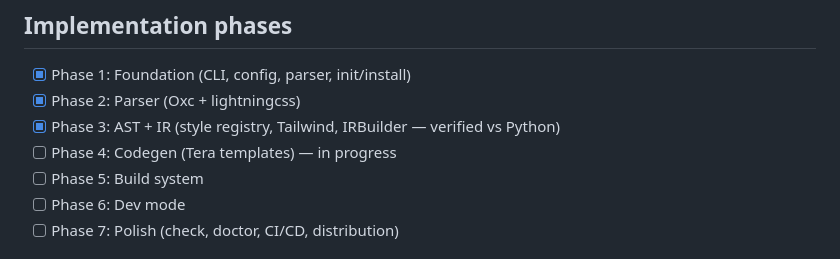
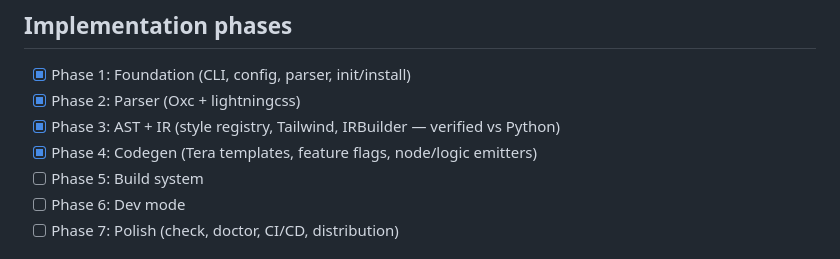
Before and after one commit to Levizr/morph, a Markdown page: docs/story/working-on-morphc.md, the part around the change. GitHub-like rendering.

```diff
--- a/docs/story/working-on-morphc.md
+++ b/docs/story/working-on-morphc.md
@@ -227,7 +227,7 @@ The Python version was never meant to ship to end users. It was the prototype th
 - [x] Phase 1: Foundation (CLI, config, parser, init/install)
 - [x] Phase 2: Parser (Oxc + lightningcss)
 - [x] Phase 3: AST + IR (style registry, Tailwind, IRBuilder — verified vs Python)
-- [ ] Phase 4: Codegen (Tera templates) — in progress
+- [x] Phase 4: Codegen (Tera templates, feature flags, node/logic emitters)
 - [ ] Phase 5: Build system
 - [ ] Phase 6: Dev mode
 - [ ] Phase 7: Polish (check, doctor, CI/CD, distribution)
```
Also changed, not shown: help/morphc-rust-rewrite-plan.md (+4 -4 lines).
